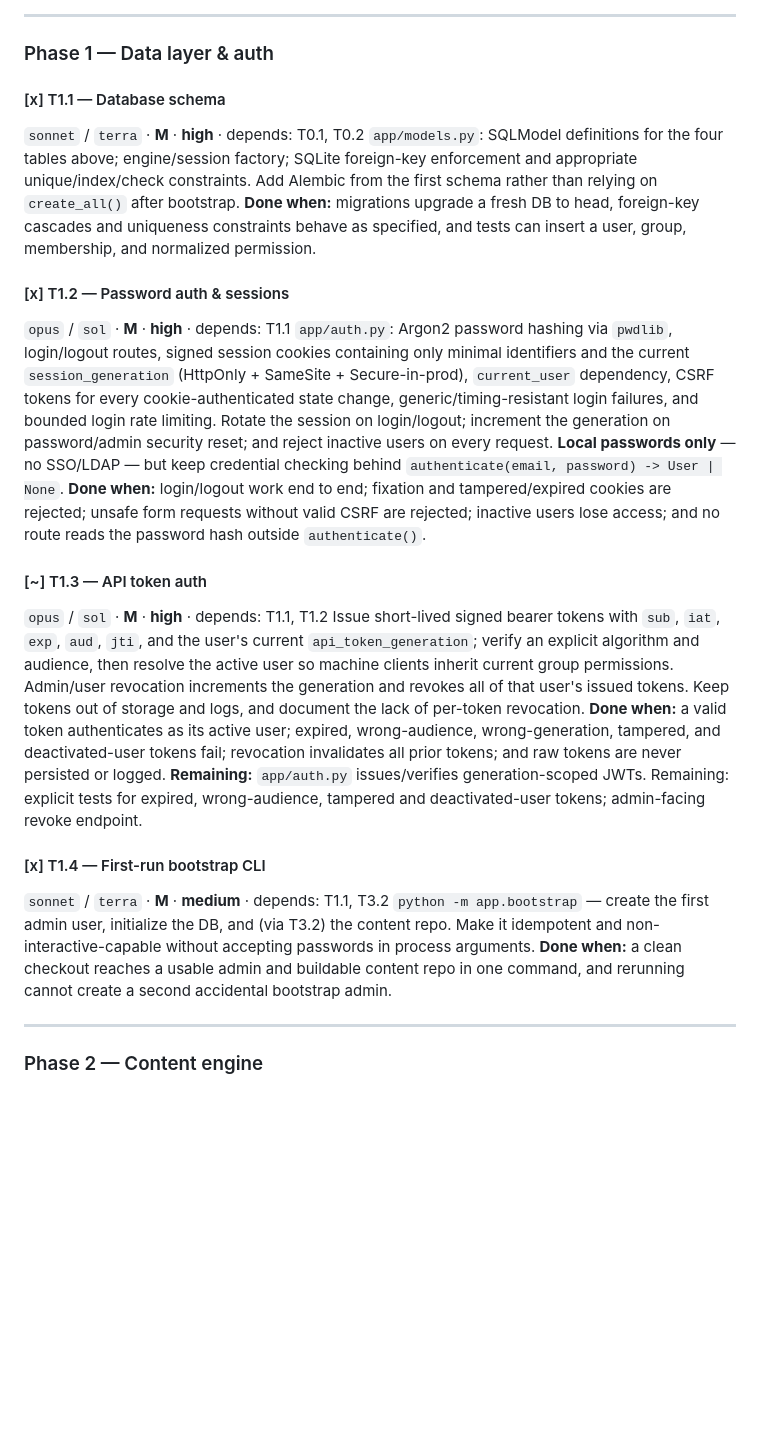
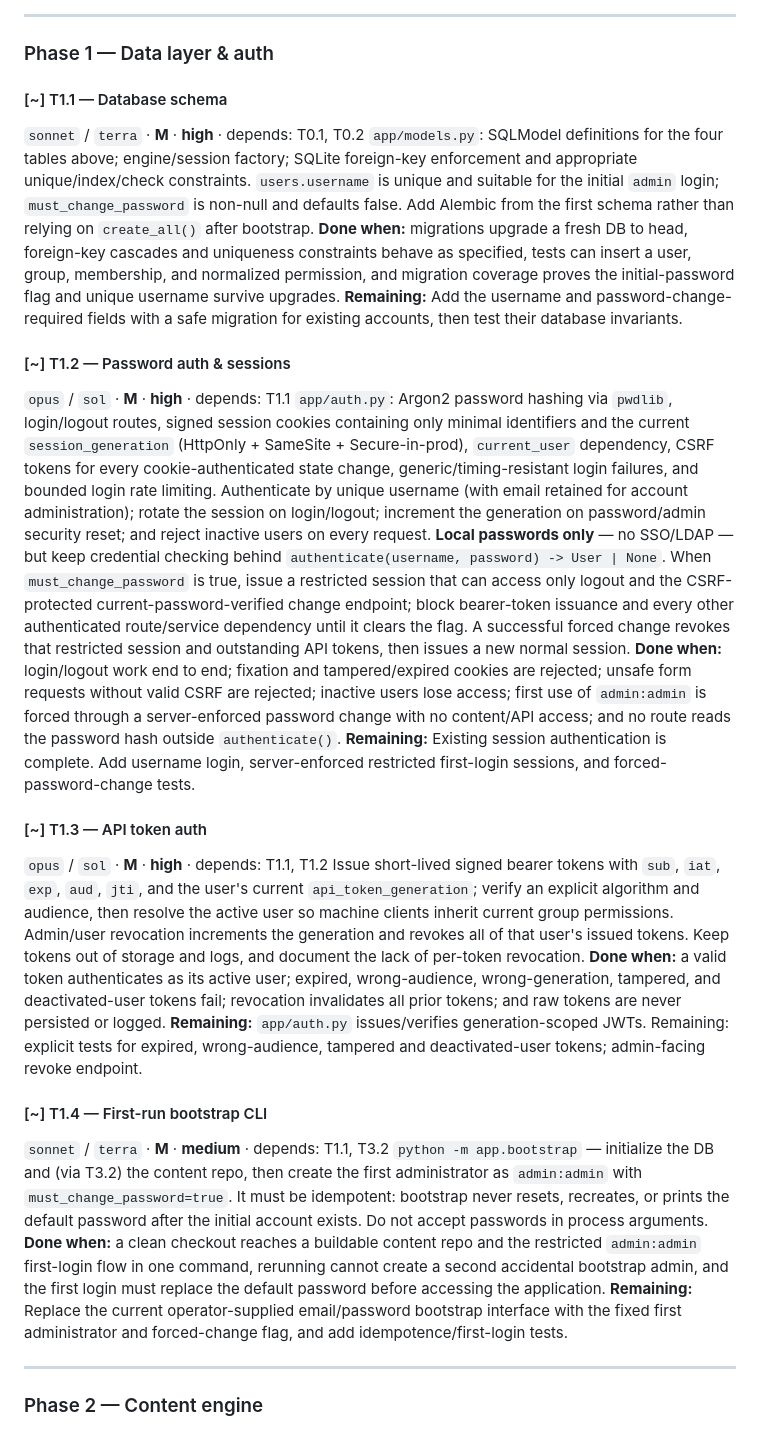
Before and after one commit to xDecisionSystems/unstacked, a Markdown page: plans/plan_initial.md, the part around one of its changes. GitHub-like rendering; blank space fills up the shorter version.

Commit message:
Specify mandatory first-admin password change

```diff
--- a/plans/plan_initial.md
+++ b/plans/plan_initial.md
@@ -183,15 +197,18 @@ named module before writing anything new. No marker means nothing is built.
 
 ### Phase 1 — Data layer & auth
 
-#### [x] T1.1 — Database schema
+#### [~] T1.1 — Database schema
 `sonnet` / `terra` · **M** · **high** · depends: T0.1, T0.2
-`app/models.py`: SQLModel definitions for the four tables above; engine/session factory; SQLite foreign-key enforcement and appropriate unique/index/check constraints. Add Alembic from the first schema rather than relying on `create_all()` after bootstrap.
-**Done when:** migrations upgrade a fresh DB to head, foreign-key cascades and uniqueness constraints behave as specified, and tests can insert a user, group, membership, and normalized permission.
+`app/models.py`: SQLModel definitions for the four tables above; engine/session factory; SQLite foreign-key enforcement and appropriate unique/index/check constraints. `users.username` is unique and suitable for the initial `admin` login; `must_change_password` is non-null and defaults false. Add Alembic from the first schema rather than relying on `create_all()` after bootstrap.
+**Done when:** migrations upgrade a fresh DB to head, foreign-key cascades and uniqueness constraints behave as specified, tests can insert a user, group, membership, and normalized permission, and migration coverage proves the initial-password flag and unique username survive upgrades.
+**Remaining:** Add the username and password-change-required fields with a safe migration for existing accounts, then test their database invariants.
 
-#### [x] T1.2 — Password auth & sessions
+#### [~] T1.2 — Password auth & sessions
 `opus` / `sol` · **M** · **high** · depends: T1.1
-`app/auth.py`: Argon2 password hashing via `pwdlib`, login/logout routes, signed session cookies containing only minimal identifiers and the current `session_generation` (HttpOnly + SameSite + Secure-in-prod), `current_user` dependency, CSRF tokens for every cookie-authenticated state change, generic/timing-resistant login failures, and bounded login rate limiting. Rotate the session on login/logout; increment the generation on password/admin security reset; and reject inactive users on every request. **Local passwords only** — no SSO/LDAP — but keep credential checking behind `authenticate(email, password) -> User | None`.
-**Done when:** login/logout work end to end; fixation and tampered/expired cookies are rejected; unsafe form requests without valid CSRF are rejected; inactive users lose access; and no route reads the password hash outside `authenticate()`.
+`app/auth.py`: Argon2 password hashing via `pwdlib`, login/logout routes, signed session cookies containing only minimal identifiers and the current `session_generation` (HttpOnly + SameSite + Secure-in-prod), `current_user` dependency, CSRF tokens for every cookie-authenticated state change, generic/timing-resistant login failures, and bounded login rate limiting. Authenticate by unique username (with email retained for account administration); rotate the session on login/logout; increment the generation on password/admin security reset; and reject inactive users on every request. **Local passwords only** — no SSO/LDAP — but keep credential checking behind `authenticate(username, password) -> User | None`.
+When `must_change_password` is true, issue a restricted session that can access only logout and the CSRF-protected current-password-verified change endpoint; block bearer-token issuance and every other authenticated route/service dependency until it clears the flag. A successful forced change revokes that restricted session and outstanding API tokens, then issues a new normal session.
+**Done when:** login/logout work end to end; fixation and tampered/expired cookies are rejected; unsafe form requests without valid CSRF are rejected; inactive users lose access; first use of `admin:admin` is forced through a server-enforced password change with no content/API access; and no route reads the password hash outside `authenticate()`.
+**Remaining:** Existing session authentication is complete. Add username login, server-enforced restricted first-login sessions, and forced-password-change tests.
 
 #### [~] T1.3 — API token auth
 `opus` / `sol` · **M** · **high** · depends: T1.1, T1.2
@@ -199,11 +216,11 @@ Issue short-lived signed bearer tokens with `sub`, `iat`, `exp`, `aud`, `jti`, a
 **Done when:** a valid token authenticates as its active user; expired, wrong-audience, wrong-generation, tampered, and deactivated-user tokens fail; revocation invalidates all prior tokens; and raw tokens are never persisted or logged.
 **Remaining:** `app/auth.py` issues/verifies generation-scoped JWTs. Remaining: explicit tests for expired, wrong-audience, tampered and deactivated-user tokens; admin-facing revoke endpoint.
 
-#### [x] T1.4 — First-run bootstrap CLI
+#### [~] T1.4 — First-run bootstrap CLI
 `sonnet` / `terra` · **M** · **medium** · depends: T1.1, T3.2
-`python -m app.bootstrap` — create the first admin user, initialize the DB, and (via T3.2) the content repo.
-Make it idempotent and non-interactive-capable without accepting passwords in process arguments.
-**Done when:** a clean checkout reaches a usable admin and buildable content repo in one command, and rerunning cannot create a second accidental bootstrap admin.
+`python -m app.bootstrap` — initialize the DB and (via T3.2) the content repo, then create the first administrator as `admin:admin` with `must_change_password=true`. It must be idempotent: bootstrap never resets, recreates, or prints the default password after the initial account exists. Do not accept passwords in process arguments.
+**Done when:** a clean checkout reaches a buildable content repo and the restricted `admin:admin` first-login flow in one command, rerunning cannot create a second accidental bootstrap admin, and the first login must replace the default password before accessing the application.
+**Remaining:** Replace the current operator-supplied email/password bootstrap interface with the fixed first administrator and forced-change flag, and add idempotence/first-login tests.
 
 ---
 
```
Also changed, not shown: other parts of plans/plan_initial.md (+15 -1 lines), LOG.md (+8 -9 lines).
